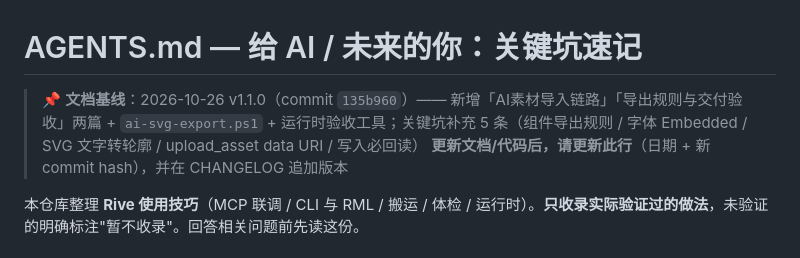
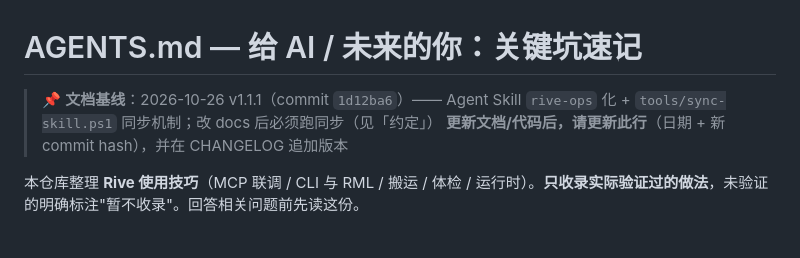
Before and after one commit to Simiely/rive-tips, a Markdown page: AGENTS.md, the part around the change. Drawn GitHub-style.

Commit message:
docs: 回填 v1.1.1 基线 commit

```diff
--- a/AGENTS.md
+++ b/AGENTS.md
@@ -1,6 +1,6 @@
 # AGENTS.md — 给 AI / 未来的你：关键坑速记
 
-> 📌 **文档基线**：2026-10-26 v1.1.0（commit `135b960`）—— 新增「AI素材导入链路」「导出规则与交付验收」两篇 + `ai-svg-export.ps1` + 运行时验收工具；关键坑补充 5 条（组件导出规则 / 字体 Embedded / SVG 文字转轮廓 / upload_asset data URI / 写入必回读）
+> 📌 **文档基线**：2026-10-26 v1.1.1（commit `1d12ba6`）—— Agent Skill `rive-ops` 化 + `tools/sync-skill.ps1` 同步机制；改 docs 后必须跑同步（见「约定」）
 > **更新文档/代码后，请更新此行**（日期 + 新 commit hash），并在 CHANGELOG 追加版本
 
 本仓库整理 **Rive 使用技巧**（MCP 联调 / CLI 与 RML / 搬运 / 体检 / 运行时）。**只收录实际验证过的做法**，未验证的明确标注"暂不收录"。回答相关问题前先读这份。
```
